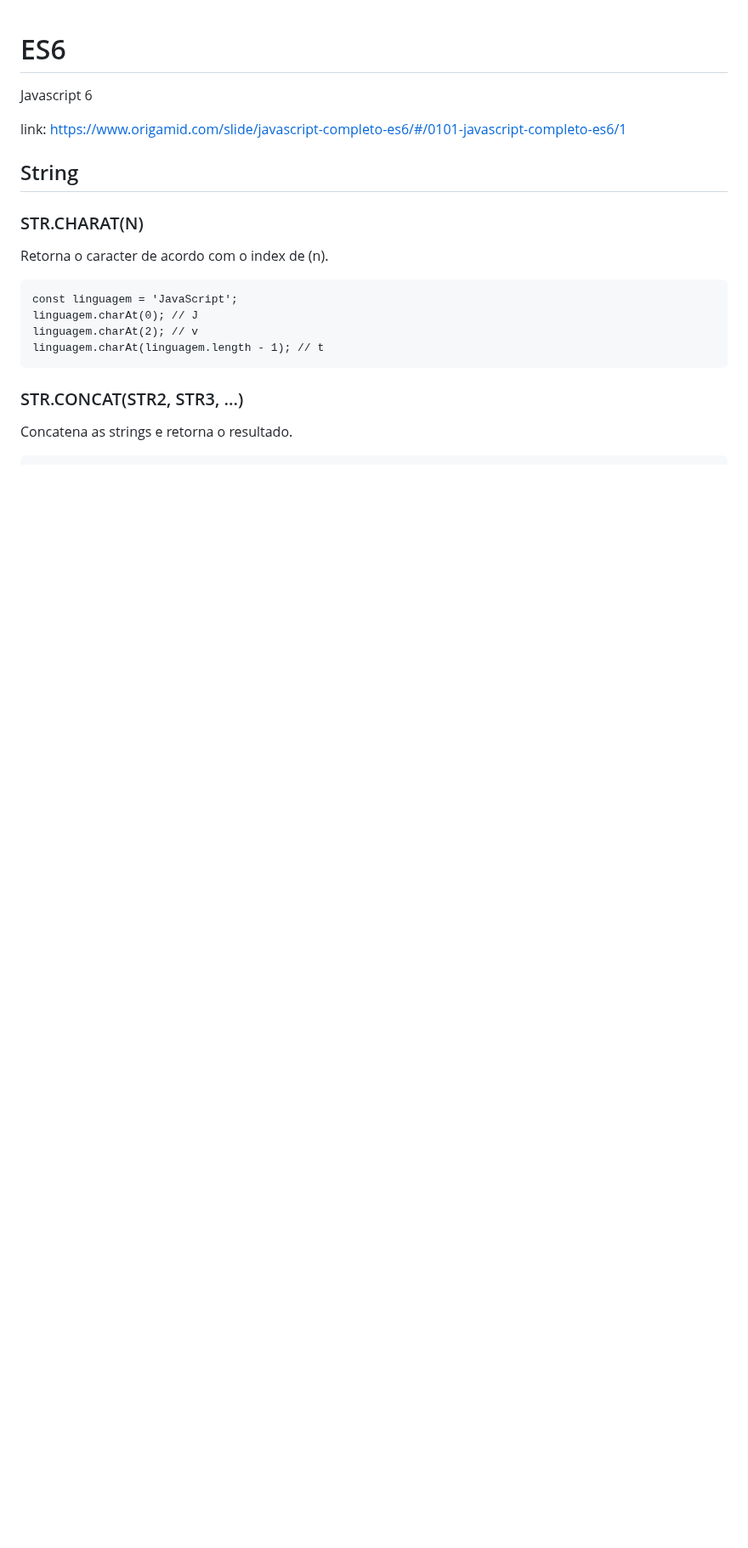
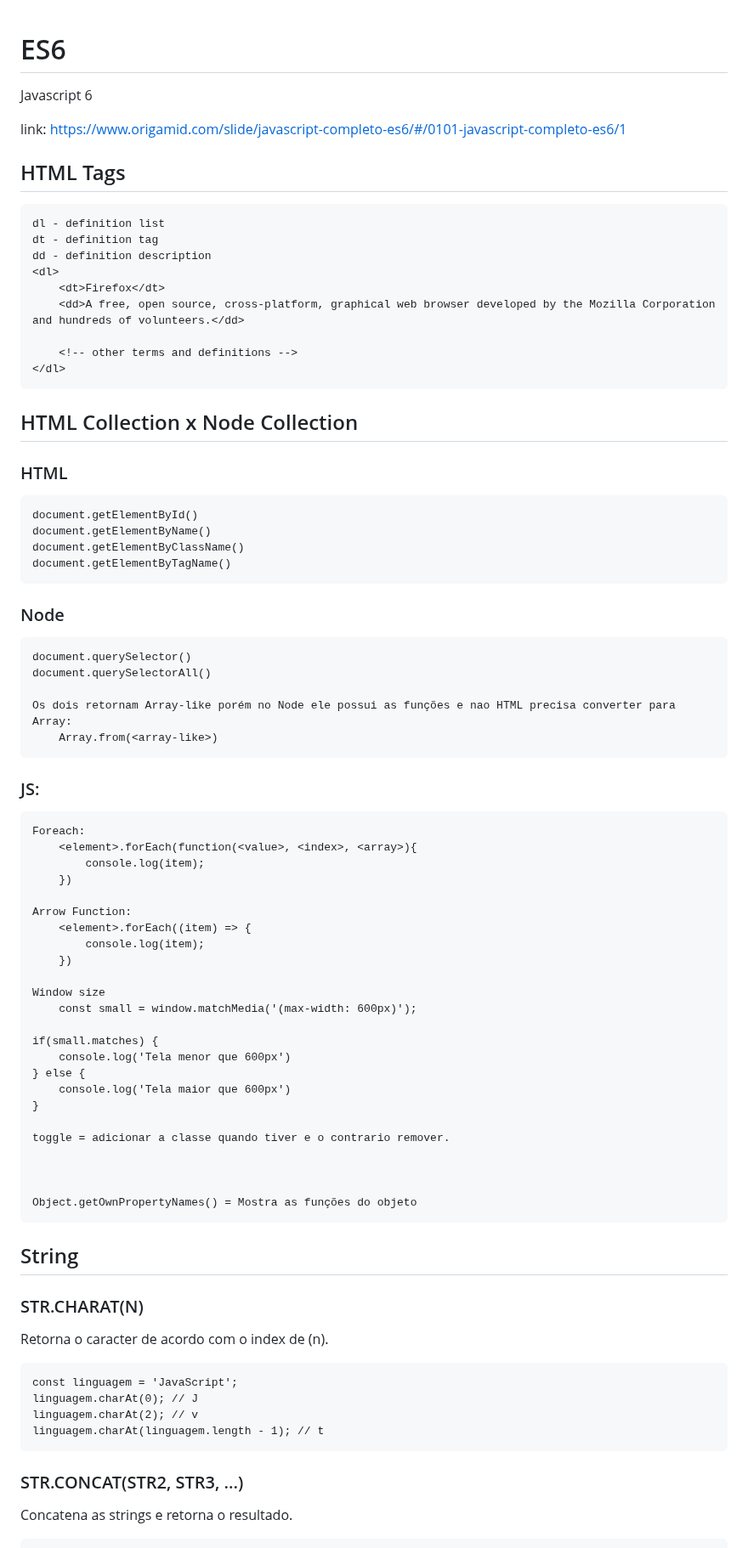
Before and after one commit to ThiagoYuske/origamid-ES6, a Markdown page: README.md, the part around the change. Shown at 85% size. Rendered like a GitHub page; blank space fills up the shorter version.

Commit message:
README - Update - Basic HTML Info

```diff
--- a/README.md
+++ b/README.md
@@ -1,7 +1,61 @@
 # ES6
+
 Javascript 6
 
 link: https://www.origamid.com/slide/javascript-completo-es6/#/0101-javascript-completo-es6/1
+
+## HTML Tags
+	dl - definition list
+	dt - definition tag
+	dd - definition description
+	<dl>
+		<dt>Firefox</dt>
+		<dd>A free, open source, cross-platform, graphical web browser developed by the Mozilla Corporation and hundreds of volunteers.</dd>
+
+		<!-- other terms and definitions -->
+	</dl>
+
+
+## HTML Collection x Node Collection
+
+### HTML
+	document.getElementById()
+	document.getElementByName()
+	document.getElementByClassName()
+	document.getElementByTagName()
+
+### Node
+	document.querySelector()
+	document.querySelectorAll()
+
+	Os dois retornam Array-like porém no Node ele possui as funções e nao HTML precisa converter para Array:
+		Array.from(<array-like>)
+
+### JS:
+	Foreach:
+		<element>.forEach(function(<value>, <index>, <array>){
+			console.log(item);
+		})
+
+	Arrow Function:
+		<element>.forEach((item) => {
+			console.log(item);
+		})
+
+	Window size
+		const small = window.matchMedia('(max-width: 600px)');
+
+	if(small.matches) {
+		console.log('Tela menor que 600px')
+	} else {
+		console.log('Tela maior que 600px')
+	}
+
+	toggle = adicionar a classe quando tiver e o contrario remover.
+
+
+
+	Object.getOwnPropertyNames() = Mostra as funções do objeto
 
 
 ## String
```
